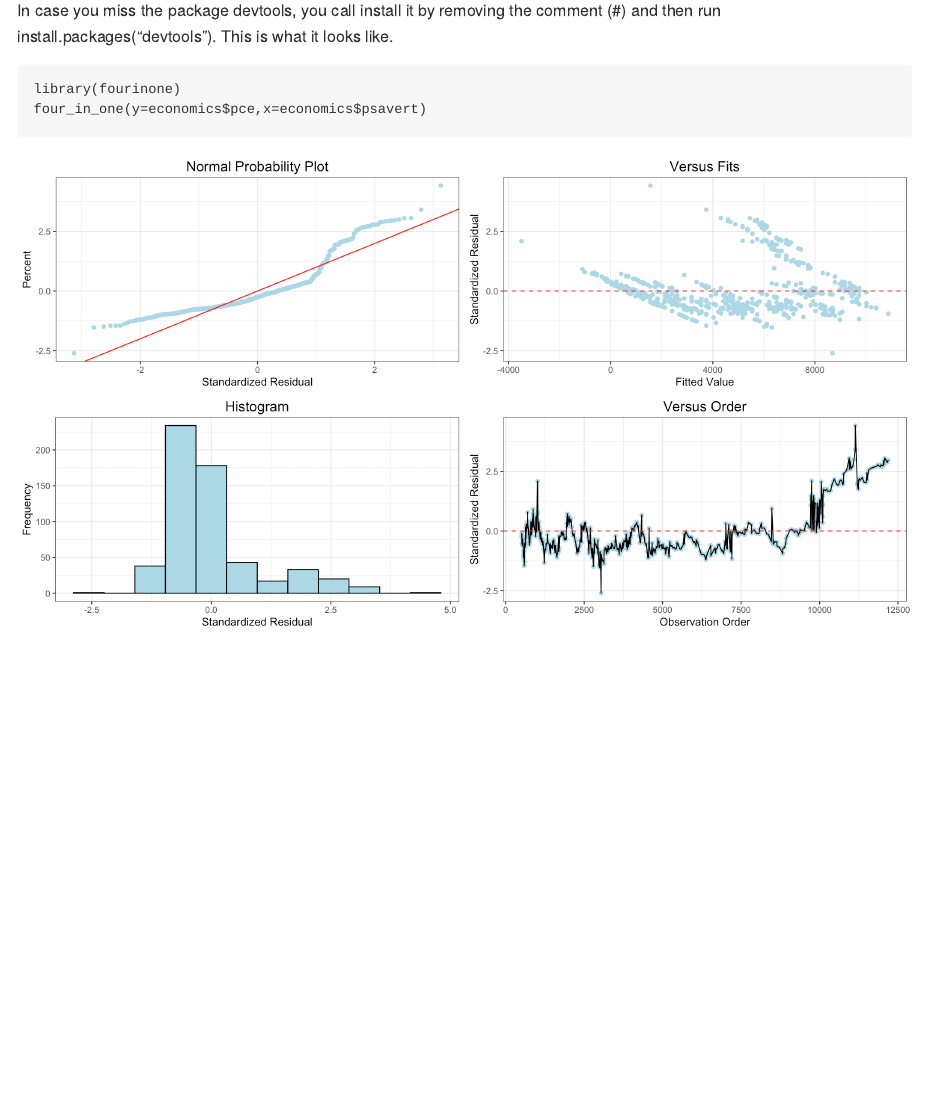
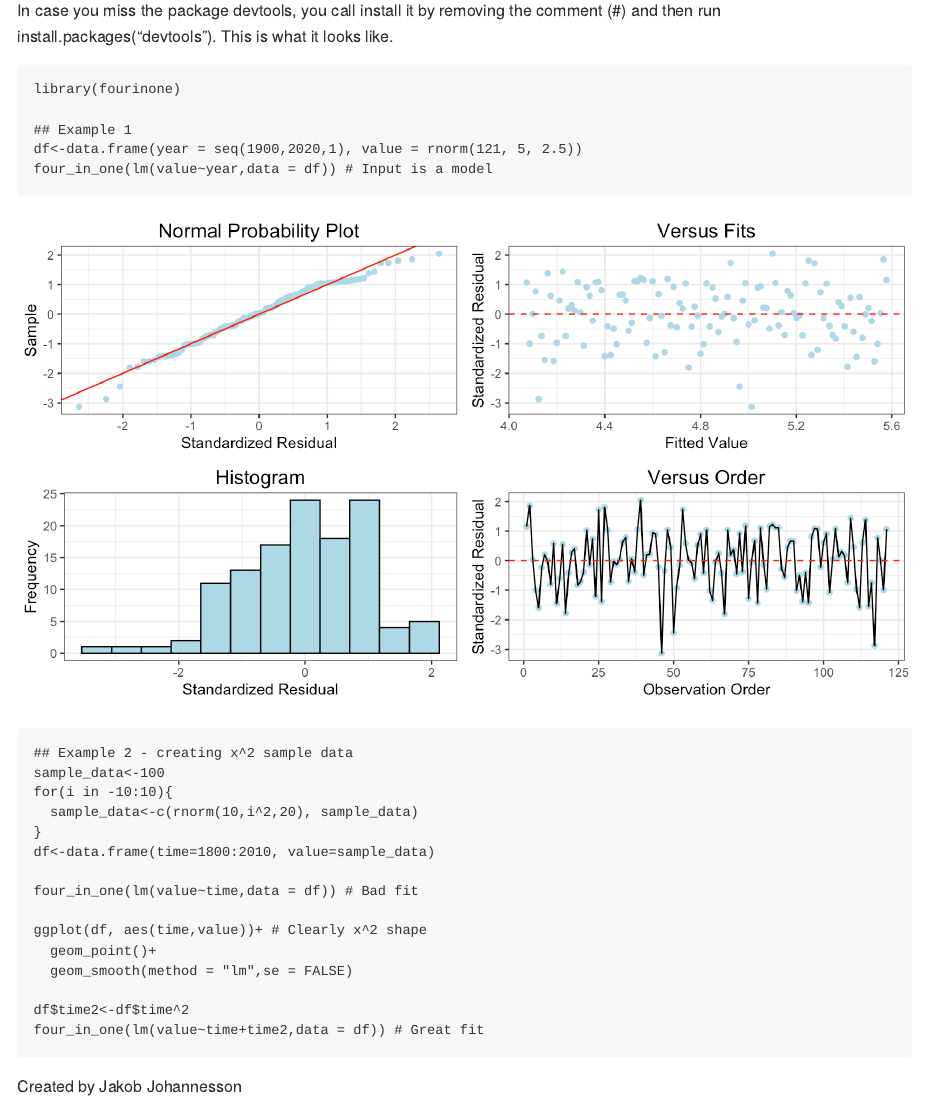
Before and after one commit to Solita-Jakob/fourinone, an R Markdown document (README.rmd): the page in a window 1100 px wide, from 270 px down. The pictures show the output file README.md that the author committed with the source, drawn offline in the style of GitHub.

Commit message:
Updated readme

````diff
--- a/README.rmd
+++ b/README.rmd
@@ -21,7 +21,30 @@ In case you miss the package devtools, you call install it by removing the comme
 
 ```r
 library(fourinone)
-four_in_one(y=economics$pce,x=economics$psavert)
+
+## Example 1
+df<-data.frame(year = seq(1900,2020,1), value = rnorm(121, 5, 2.5))
+four_in_one(lm(value~year,data = df)) # Input is a model
 ```
 
-![Four_in_one_plot](four_in_one.png)
+![Four_in_one_plot](fourinone.png)
+
+```r
+## Example 2 - creating x^2 sample data
+sample_data<-100
+for(i in -10:10){
+  sample_data<-c(rnorm(10,i^2,20), sample_data)
+}
+df<-data.frame(time=1800:2010, value=sample_data)
+
+four_in_one(lm(value~time,data = df)) # Bad fit
+
+ggplot(df, aes(time,value))+ # Clearly x^2 shape
+  geom_point()+
+  geom_smooth(method = "lm",se = FALSE)
+
+df$time2<-df$time^2
+four_in_one(lm(value~time+time2,data = df)) # Great fit
+```
+
+Created by Jakob Johannesson
````
Also changed, not shown: README.md, four_in_one.png (deleted), fourinone.png (added), 1 other file.
